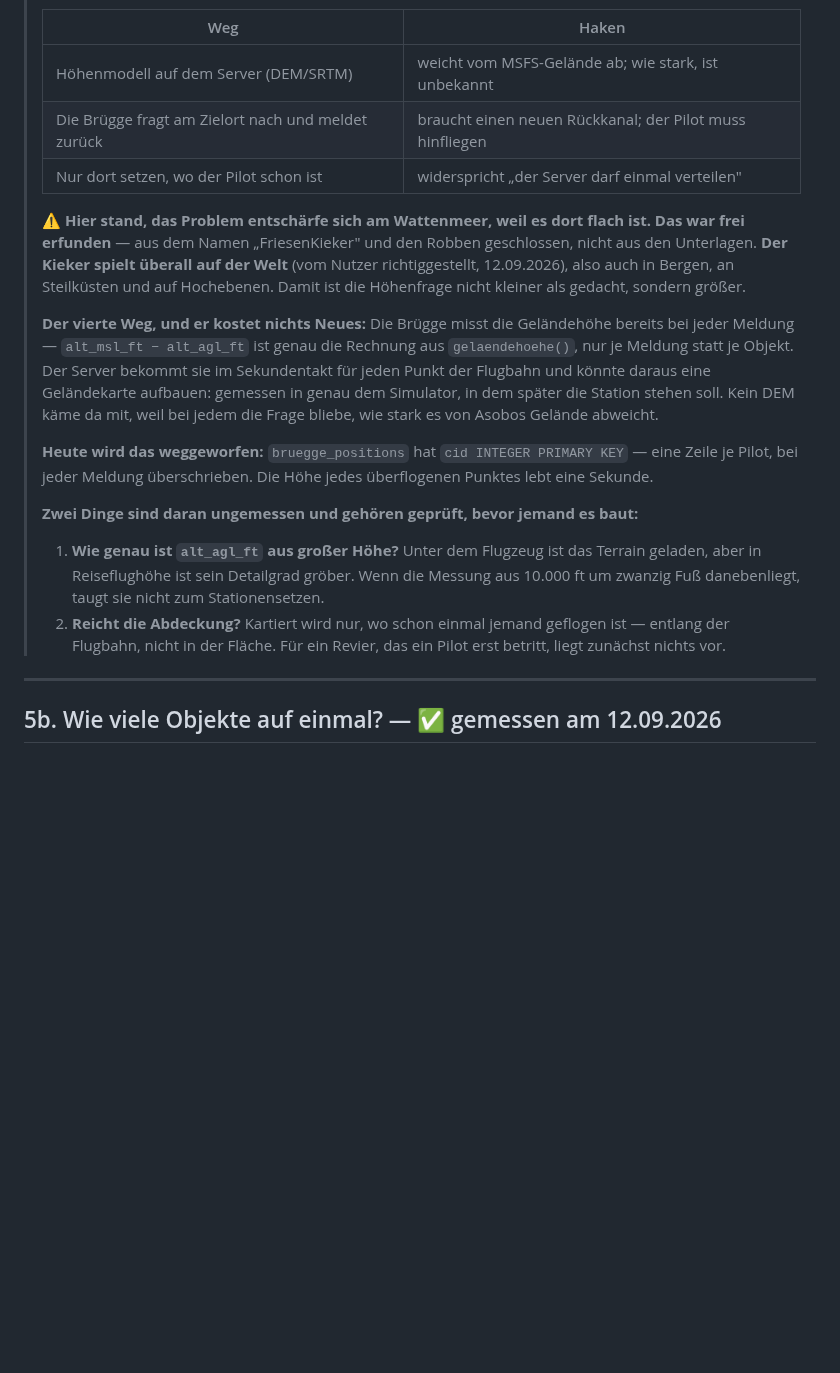
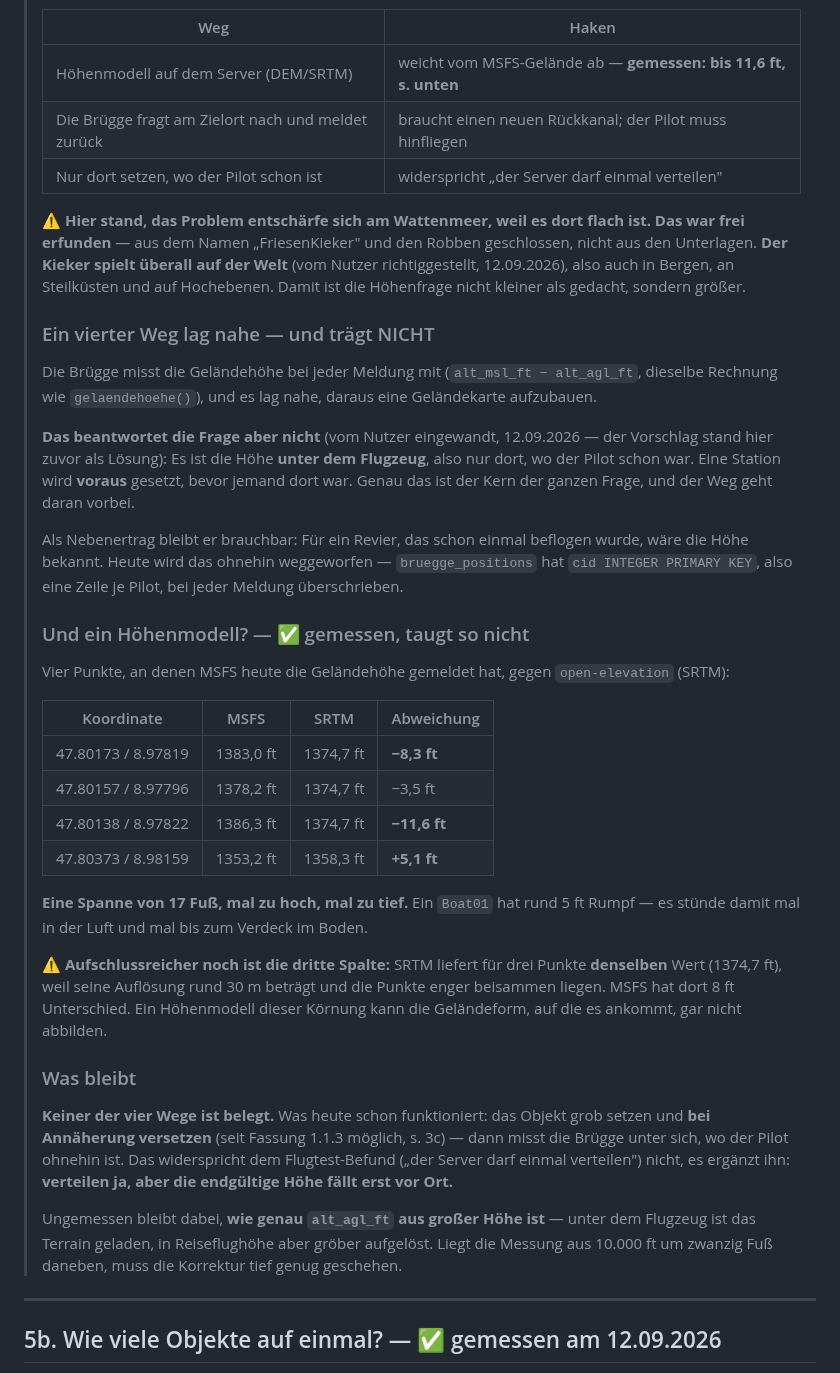
Before and after one commit to regover13/friesenspy, a Markdown page: friesenbruegge/MESSLISTE.md, the part around the change. Rendered like a GitHub page; blank space fills up the shorter version.

Commit message:
Kein Hoehenweg ist belegt -- der naheliegende trifft die Frage nicht
Der "vierte Weg" stand hier als Loesung: Der Server koenne aus alt_msl_ft - alt_agl_ft
eine Gelaendekarte aufbauen. Das beantwortet die Frage nicht, wie der Nutzer einwandte:
Es ist die Hoehe UNTER dem Flugzeug, also nur dort, wo der Pilot schon war -- eine
Station wird aber voraus gesetzt. Genau das ist der Kern, und der Weg geht daran
vorbei. Als Nebenertrag bleibt er fuer bereits beflogene Reviere brauchbar.

Dafuer ist der Hoehenmodell-Weg jetzt gemessen statt vermutet: Vier Punkte mit
bekannter MSFS-Gelaendehoehe gegen open-elevation (SRTM) ergeben -11,6 bis +5,1 ft,
eine Spanne von 17 Fuss bei rund 5 ft Rumpfhoehe eines Boat01. Aufschlussreicher noch:
SRTM liefert fuer drei eng beieinander liegende Punkte denselben Wert (30-m-Aufloesung),
waehrend MSFS dort 8 ft Unterschied hat -- ein Modell dieser Koernung kann die
Gelaendeform gar nicht abbilden.

Keiner der vier Wege ist damit belegt. Was heute schon funktioniert: grob setzen und
bei Annaeherung versetzen (seit 1.1.3). Das ergaenzt den Flugtest-Befund, statt ihm zu
widersprechen: verteilen ja, aber die endgueltige Hoehe faellt erst vor Ort.

Offen bleibt, wie genau alt_agl_ft aus grosser Hoehe ist -- in Reiseflughoehe ist das
Terrain groeber aufgeloest.

Co-Authored-By: Claude Opus 5 (1M context) <noreply@anthropic.com>
Claude-Session: https://claude.ai/code/session_01VqJ6zgkzCwuZuj83cC4Mwm

```diff
--- a/friesenbruegge/MESSLISTE.md
+++ b/friesenbruegge/MESSLISTE.md
@@ -344,7 +344,7 @@ gehören aber zur alten Position des Piloten.)
 >
 > | Weg | Haken |
 > |---|---|
-> | Höhenmodell auf dem Server (DEM/SRTM) | weicht vom MSFS-Gelände ab; wie stark, ist unbekannt |
+> | Höhenmodell auf dem Server (DEM/SRTM) | weicht vom MSFS-Gelände ab — **gemessen: bis 11,6 ft, s. unten** |
 > | Die Brügge fragt am Zielort nach und meldet zurück | braucht einen neuen Rückkanal; der Pilot muss hinfliegen |
 > | Nur dort setzen, wo der Pilot schon ist | widerspricht „der Server darf einmal verteilen" |
 >
@@ -354,25 +354,50 @@ gehören aber zur alten Position des Piloten.)
 > 12.09.2026), also auch in Bergen, an Steilküsten und auf Hochebenen. Damit ist die
 > Höhenfrage nicht kleiner als gedacht, sondern größer.
 >
-> **Der vierte Weg, und er kostet nichts Neues:** Die Brügge misst die Geländehöhe bereits bei
-> jeder Meldung — `alt_msl_ft − alt_agl_ft` ist genau die Rechnung aus `gelaendehoehe()`, nur
-> je Meldung statt je Objekt. Der Server bekommt sie im Sekundentakt für jeden Punkt der
-> Flugbahn und könnte daraus eine Geländekarte aufbauen: gemessen in genau dem Simulator, in
-> dem später die Station stehen soll. Kein DEM käme da mit, weil bei jedem die Frage bliebe,
-> wie stark es von Asobos Gelände abweicht.
+> ### Ein vierter Weg lag nahe — und trägt NICHT
 >
-> **Heute wird das weggeworfen:** `bruegge_positions` hat `cid INTEGER PRIMARY KEY` — eine
-> Zeile je Pilot, bei jeder Meldung überschrieben. Die Höhe jedes überflogenen Punktes lebt
-> eine Sekunde.
+> Die Brügge misst die Geländehöhe bei jeder Meldung mit (`alt_msl_ft − alt_agl_ft`, dieselbe
+> Rechnung wie `gelaendehoehe()`), und es lag nahe, daraus eine Geländekarte aufzubauen.
 >
-> **Zwei Dinge sind daran ungemessen und gehören geprüft, bevor jemand es baut:**
+> **Das beantwortet die Frage aber nicht** (vom Nutzer eingewandt, 12.09.2026 — der Vorschlag
+> stand hier zuvor als Lösung): Es ist die Höhe **unter dem Flugzeug**, also nur dort, wo der
+> Pilot schon war. Eine Station wird **voraus** gesetzt, bevor jemand dort war. Genau das ist
+> der Kern der ganzen Frage, und der Weg geht daran vorbei.
 >
-> 1. **Wie genau ist `alt_agl_ft` aus großer Höhe?** Unter dem Flugzeug ist das Terrain
->    geladen, aber in Reiseflughöhe ist sein Detailgrad gröber. Wenn die Messung aus
->    10.000 ft um zwanzig Fuß danebenliegt, taugt sie nicht zum Stationensetzen.
-> 2. **Reicht die Abdeckung?** Kartiert wird nur, wo schon einmal jemand geflogen ist —
->    entlang der Flugbahn, nicht in der Fläche. Für ein Revier, das ein Pilot erst betritt,
->    liegt zunächst nichts vor.
+> Als Nebenertrag bleibt er brauchbar: Für ein Revier, das schon einmal beflogen wurde, wäre
+> die Höhe bekannt. Heute wird das ohnehin weggeworfen — `bruegge_positions` hat
+> `cid INTEGER PRIMARY KEY`, also eine Zeile je Pilot, bei jeder Meldung überschrieben.
+>
+> ### Und ein Höhenmodell? — ✅ gemessen, taugt so nicht
+>
+> Vier Punkte, an denen MSFS heute die Geländehöhe gemeldet hat, gegen `open-elevation` (SRTM):
+>
+> | Koordinate | MSFS | SRTM | Abweichung |
+> |---|---|---|---|
+> | 47.80173 / 8.97819 | 1383,0 ft | 1374,7 ft | **−8,3 ft** |
+> | 47.80157 / 8.97796 | 1378,2 ft | 1374,7 ft | −3,5 ft |
+> | 47.80138 / 8.97822 | 1386,3 ft | 1374,7 ft | **−11,6 ft** |
+> | 47.80373 / 8.98159 | 1353,2 ft | 1358,3 ft | **+5,1 ft** |
+>
+> **Eine Spanne von 17 Fuß, mal zu hoch, mal zu tief.** Ein `Boat01` hat rund 5 ft Rumpf — es
+> stünde damit mal in der Luft und mal bis zum Verdeck im Boden.
+>
+> ⚠ **Aufschlussreicher noch ist die dritte Spalte:** SRTM liefert für drei Punkte **denselben**
+> Wert (1374,7 ft), weil seine Auflösung rund 30 m beträgt und die Punkte enger beisammen
+> liegen. MSFS hat dort 8 ft Unterschied. Ein Höhenmodell dieser Körnung kann die Geländeform,
+> auf die es ankommt, gar nicht abbilden.
+>
+> ### Was bleibt
+>
+> **Keiner der vier Wege ist belegt.** Was heute schon funktioniert: das Objekt grob setzen und
+> **bei Annäherung versetzen** (seit Fassung 1.1.3 möglich, s. 3c) — dann misst die Brügge
+> unter sich, wo der Pilot ohnehin ist. Das widerspricht dem Flugtest-Befund („der Server darf
+> einmal verteilen") nicht, es ergänzt ihn: **verteilen ja, aber die endgültige Höhe fällt erst
+> vor Ort.**
+>
+> Ungemessen bleibt dabei, **wie genau `alt_agl_ft` aus großer Höhe ist** — unter dem Flugzeug
+> ist das Terrain geladen, in Reiseflughöhe aber gröber aufgelöst. Liegt die Messung aus
+> 10.000 ft um zwanzig Fuß daneben, muss die Korrektur tief genug geschehen.
 
 ---
 
```
